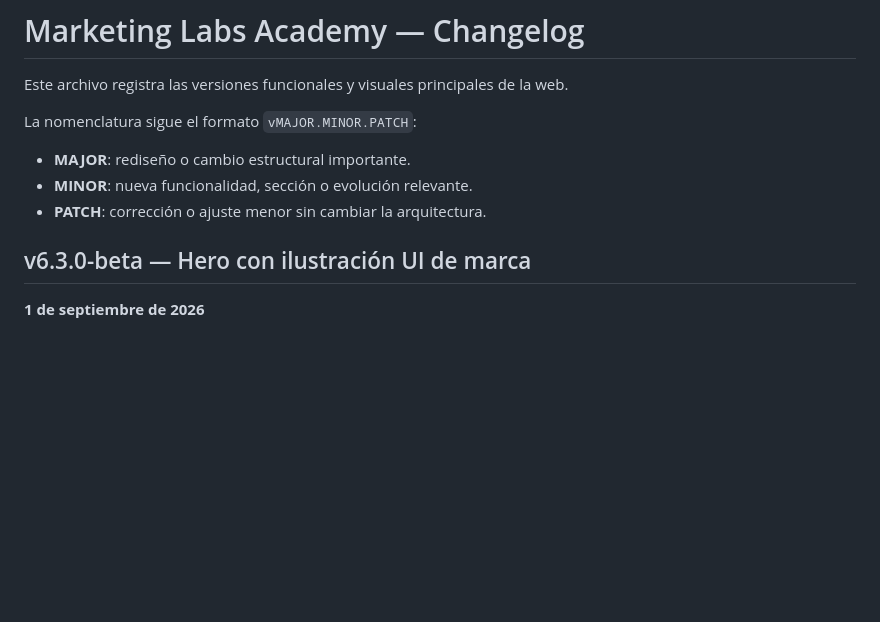
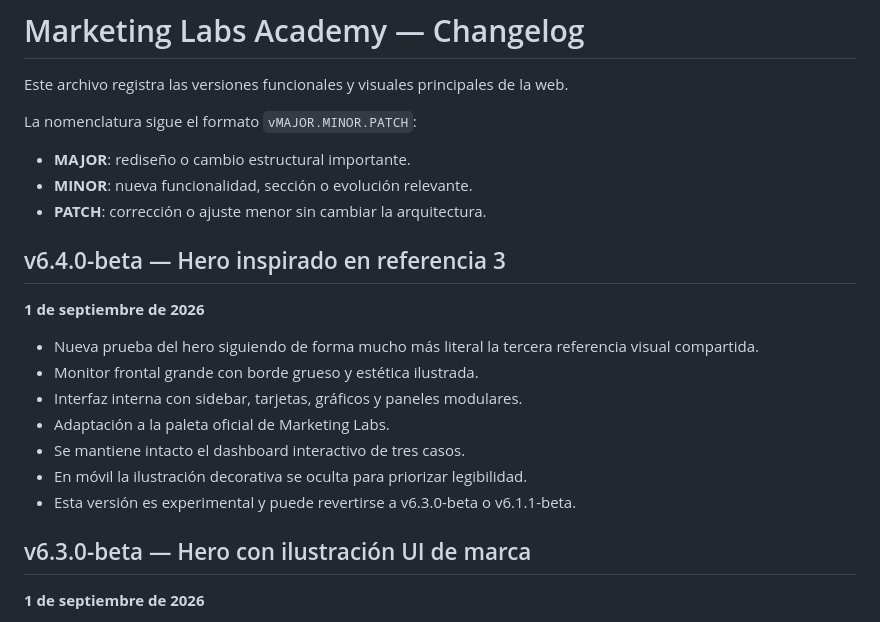
Before and after one commit to BenjaminJusto/MarketingLabs, a Markdown page: CHANGELOG.md, the part around the change. Rendered like a GitHub page; blank space fills up the shorter version.

Commit message:
Document v6.4.0-beta reference 3 hero

```diff
--- a/CHANGELOG.md
+++ b/CHANGELOG.md
@@ -7,6 +7,17 @@ La nomenclatura sigue el formato `vMAJOR.MINOR.PATCH`:
 - **MAJOR**: rediseño o cambio estructural importante.
 - **MINOR**: nueva funcionalidad, sección o evolución relevante.
 - **PATCH**: corrección o ajuste menor sin cambiar la arquitectura.
+
+## v6.4.0-beta — Hero inspirado en referencia 3
+**1 de septiembre de 2026**
+
+- Nueva prueba del hero siguiendo de forma mucho más literal la tercera referencia visual compartida.
+- Monitor frontal grande con borde grueso y estética ilustrada.
+- Interfaz interna con sidebar, tarjetas, gráficos y paneles modulares.
+- Adaptación a la paleta oficial de Marketing Labs.
+- Se mantiene intacto el dashboard interactivo de tres casos.
+- En móvil la ilustración decorativa se oculta para priorizar legibilidad.
+- Esta versión es experimental y puede revertirse a v6.3.0-beta o v6.1.1-beta.
 
 ## v6.3.0-beta — Hero con ilustración UI de marca
 **1 de septiembre de 2026**
```
